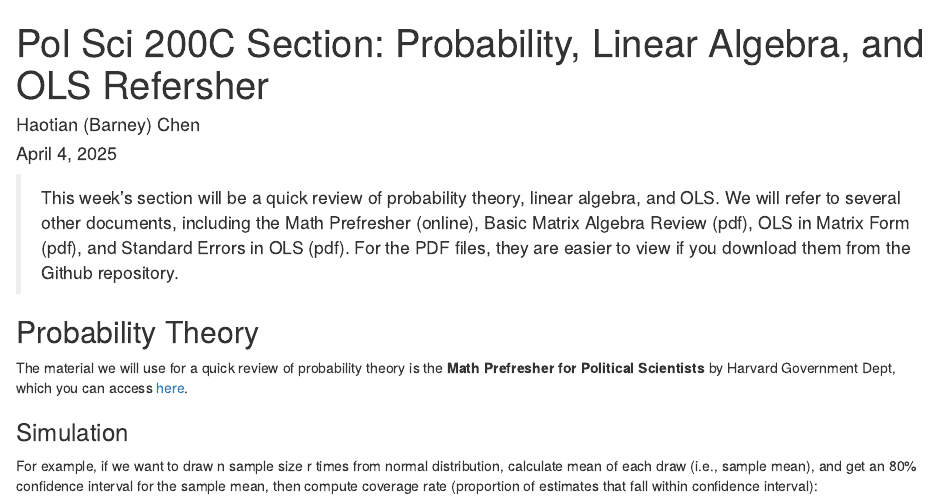
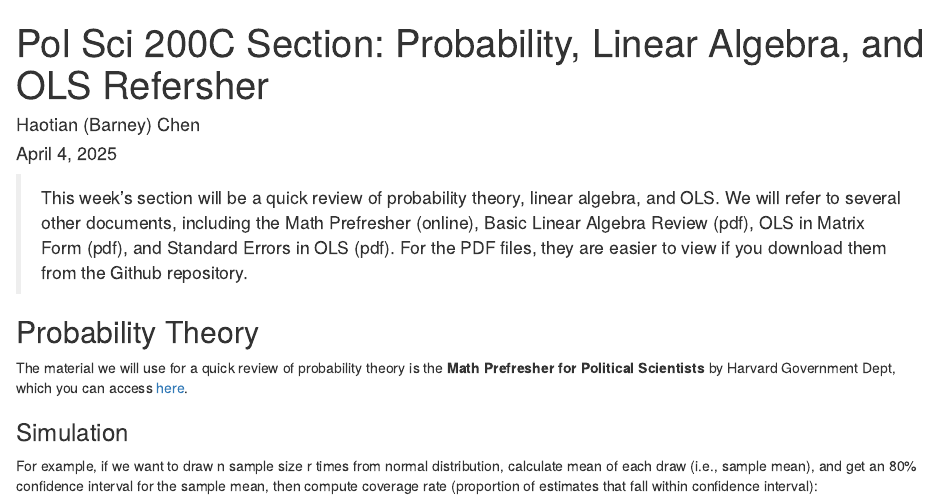
Before and after one commit to haotianchen/Causal-Inference, an R Markdown document (1-Math/prob_matrix_review.rmd): the page in a window 1100 px wide, from its top. The pictures show the output file 1-Math/prob_matrix_review.html that the author committed with the source, opened offline.

Commit message:
update wk1

````diff
--- a/1-Math/prob_matrix_review.rmd
+++ b/1-Math/prob_matrix_review.rmd
@@ -13,14 +13,14 @@ output:
 \newcommand{\Cov}{\mathbb{Cov}}
 \newcommand{\independent}{\perp\!\!\!\perp}
 
-> This week's section will be a quick review of probability theory, linear algebra, and OLS. We will refer to several other documents, including the Math Prefresher (online), Basic Matrix Algebra Review (pdf), OLS in Matrix Form (pdf), and Standard Errors in OLS (pdf). For the PDF files, they are easier to view if you download them from the Github repository.
+> This week's section will be a quick review of probability theory, linear algebra, and OLS. We will refer to several other documents, including the Math Prefresher (online), Basic Linear Algebra Review (pdf), OLS in Matrix Form (pdf), and Standard Errors in OLS (pdf). For the PDF files, they are easier to view if you download them from the Github repository.
 
 ## Probability Theory
 The material we will use for a quick review of probability theory is the **Math Prefresher for Political Scientists** by Harvard Government Dept, which you can access [here](https://iqss.github.io/prefresher/06_probability.html).
 
 
 ### Simulation
-For example, if we want to draw n sample size r times from normal distribution, calculate mean of each draw (i.e., sample mean), and get an 80% confidence interval for the sample mean, then compute coverage rate (proportion of estimates that fall within confidence interval):
+For example, if we want to draw n sample size r times from normal distribution, calculate mean of each draw (i.e., sample mean), get an 80% confidence interval for the sample mean, and then compute coverage rate (proportion of estimates that fall within confidence interval):
 
 ```{r message=FALSE, warning=FALSE}
 library(tidyverse)
````
Also changed, not shown: 1-Math/prob_matrix_review.html, README.md, 1-Math/prob_matrix_review.rmd (2 more changed lines).
